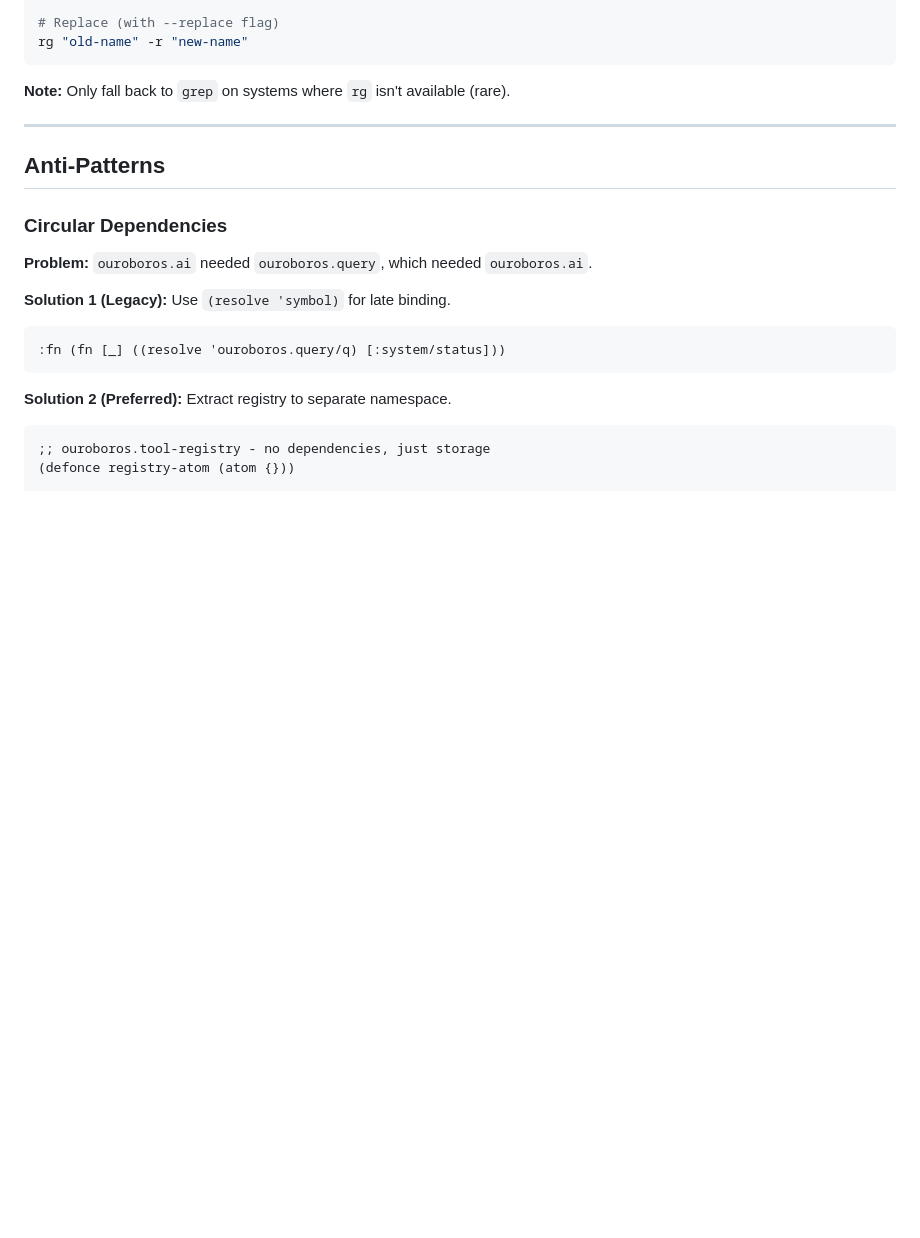
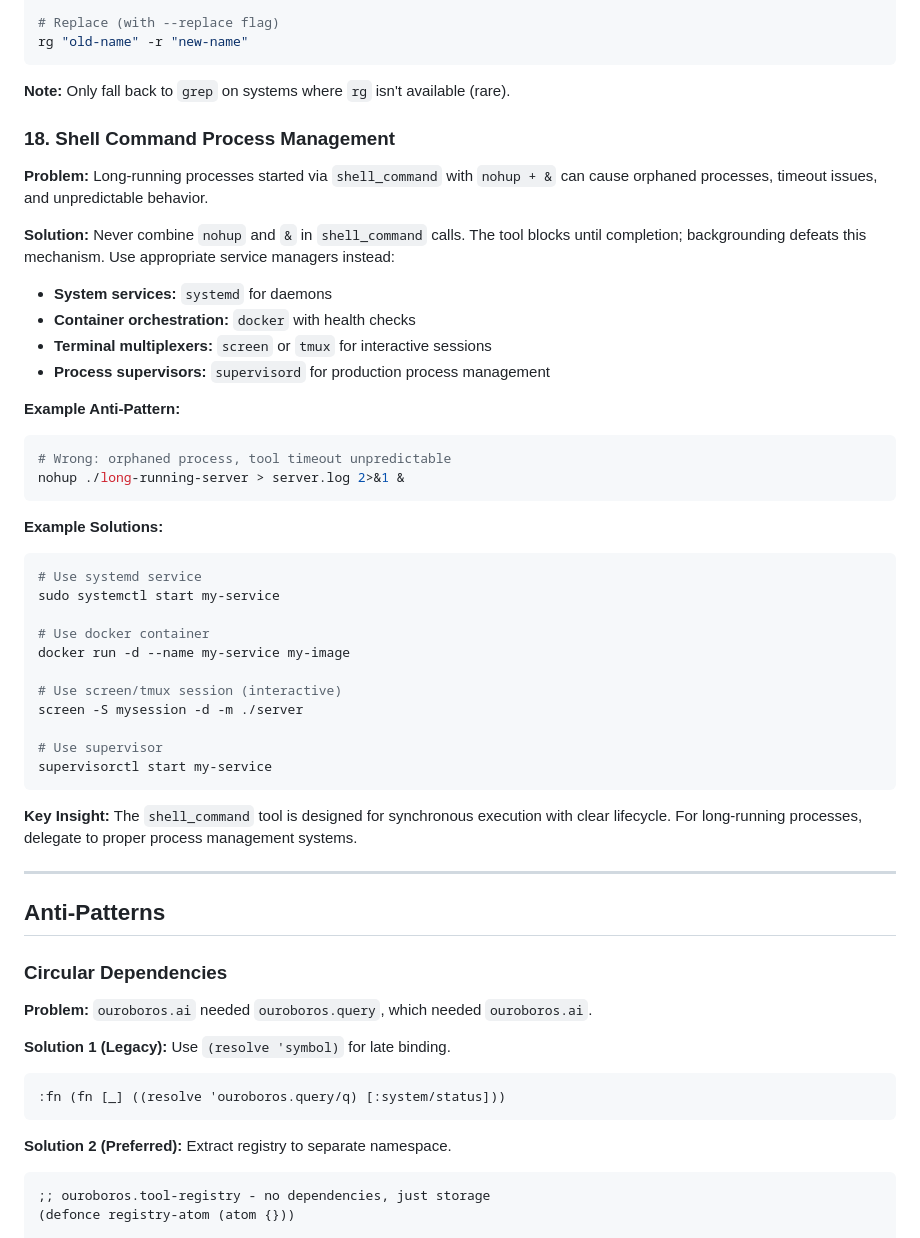
Before and after one commit to davidwuchn/ouroboros-v1, a Markdown page: LEARNING.md, the part around the change. GitHub-like rendering; blank space fills up the shorter version.

Commit message:
◈ Document shell command process management pattern

````diff
--- a/LEARNING.md
+++ b/LEARNING.md
@@ -309,6 +309,40 @@ rg "old-name" -r "new-name"
 ```
 
 **Note:** Only fall back to `grep` on systems where `rg` isn't available (rare).
+
+### 18. Shell Command Process Management
+
+**Problem:** Long-running processes started via `shell_command` with `nohup + &` can cause orphaned processes, timeout issues, and unpredictable behavior.
+
+**Solution:** Never combine `nohup` and `&` in `shell_command` calls. The tool blocks until completion; backgrounding defeats this mechanism. Use appropriate service managers instead:
+
+- **System services:** `systemd` for daemons
+- **Container orchestration:** `docker` with health checks
+- **Terminal multiplexers:** `screen` or `tmux` for interactive sessions
+- **Process supervisors:** `supervisord` for production process management
+
+**Example Anti-Pattern:**
+```bash
+# Wrong: orphaned process, tool timeout unpredictable
+nohup ./long-running-server > server.log 2>&1 &
+```
+
+**Example Solutions:**
+```bash
+# Use systemd service
+sudo systemctl start my-service
+
+# Use docker container
+docker run -d --name my-service my-image
+
+# Use screen/tmux session (interactive)
+screen -S mysession -d -m ./server
+
+# Use supervisor
+supervisorctl start my-service
+```
+
+**Key Insight:** The `shell_command` tool is designed for synchronous execution with clear lifecycle. For long-running processes, delegate to proper process management systems.
 
 ---
 
````
Also changed, not shown: AGENTS.md (+4 -0 lines).
